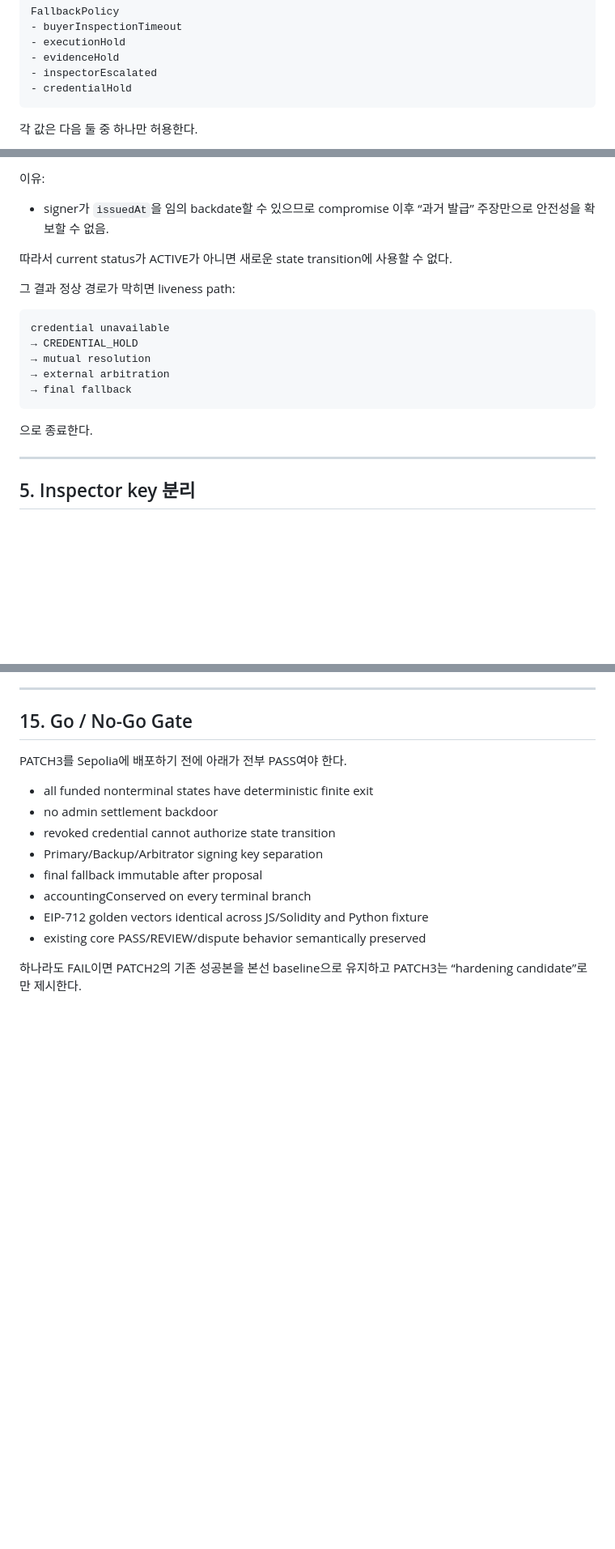
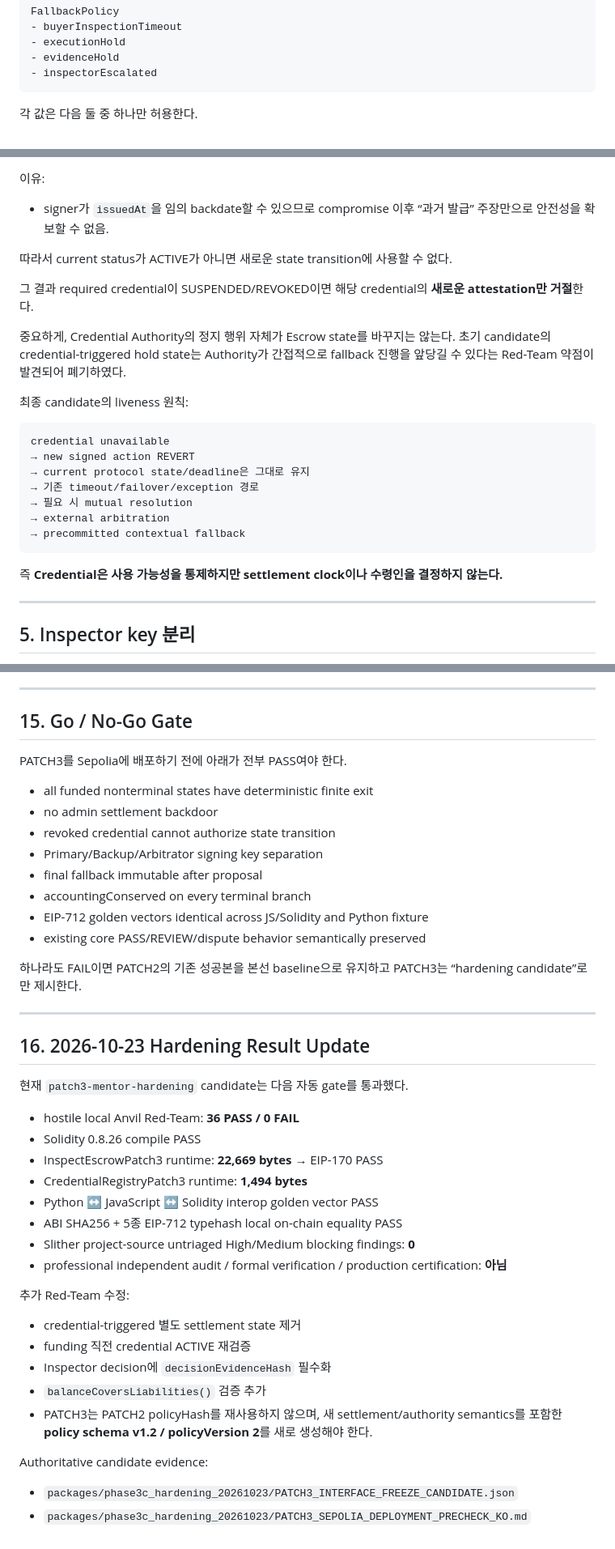
Before and after one commit to CHANGJAEHYUN-engineering/InspectEscrow, a Markdown page: docs/PATCH3_MENTOR_HARDENING_SPEC_KO.md, 3 parts joined by grey strips. Shown at 81% size. Rendered like a GitHub page; blank space fills up the shorter version.

````diff
--- a/docs/PATCH3_MENTOR_HARDENING_SPEC_KO.md
+++ b/docs/PATCH3_MENTOR_HARDENING_SPEC_KO.md
@@ -175,7 +175,6 @@ FallbackPolicy
 - executionHold
 - evidenceHold
 - inspectorEscalated
-- credentialHold
 ```
 
 각 값은 다음 둘 중 하나만 허용한다.
@@ -299,17 +298,23 @@ Attestation 제출 시 required credential이 ACTIVE가 아니면 revert.
 
 따라서 current status가 ACTIVE가 아니면 새로운 state transition에 사용할 수 없다.
 
-그 결과 정상 경로가 막히면 liveness path:
+그 결과 required credential이 SUSPENDED/REVOKED이면 해당 credential의 **새로운 attestation만 거절**한다.
+
+중요하게, Credential Authority의 정지 행위 자체가 Escrow state를 바꾸지는 않는다. 초기 candidate의 credential-triggered hold state는 Authority가 간접적으로 fallback 진행을 앞당길 수 있다는 Red-Team 약점이 발견되어 폐기하였다.
+
+최종 candidate의 liveness 원칙:
 
 ```text
 credential unavailable
-→ CREDENTIAL_HOLD
-→ mutual resolution
+→ new signed action REVERT
+→ current protocol state/deadline은 그대로 유지
+→ 기존 timeout/failover/exception 경로
+→ 필요 시 mutual resolution
 → external arbitration
-→ final fallback
+→ precommitted contextual fallback
 ```
 
-으로 종료한다.
+즉 **Credential은 사용 가능성을 통제하지만 settlement clock이나 수령인을 결정하지 않는다.**
 
 ---
 
@@ -620,3 +630,30 @@ PATCH3를 Sepolia에 배포하기 전에 아래가 전부 PASS여야 한다.
 - existing core PASS/REVIEW/dispute behavior semantically preserved
 
 하나라도 FAIL이면 PATCH2의 기존 성공본을 본선 baseline으로 유지하고 PATCH3는 “hardening candidate”로만 제시한다.
+
+
+---
+
+## 16. 2026-10-23 Hardening Result Update
+
+현재 `patch3-mentor-hardening` candidate는 다음 자동 gate를 통과했다.
+
+- hostile local Anvil Red-Team: **36 PASS / 0 FAIL**
+- Solidity 0.8.26 compile PASS
+- InspectEscrowPatch3 runtime: **22,669 bytes** → EIP-170 PASS
+- CredentialRegistryPatch3 runtime: **1,494 bytes**
+- Python ↔ JavaScript ↔ Solidity interop golden vector PASS
+- ABI SHA256 + 5종 EIP-712 typehash local on-chain equality PASS
+- Slither project-source untriaged High/Medium blocking findings: **0**
+- professional independent audit / formal verification / production certification: **아님**
+
+추가 Red-Team 수정:
+- credential-triggered 별도 settlement state 제거
+- funding 직전 credential ACTIVE 재검증
+- Inspector decision에 `decisionEvidenceHash` 필수화
+- `balanceCoversLiabilities()` 검증 추가
+- PATCH3는 PATCH2 policyHash를 재사용하지 않으며, 새 settlement/authority semantics를 포함한 **policy schema v1.2 / policyVersion 2**를 새로 생성해야 한다.
+
+Authoritative candidate evidence:
+- `packages/phase3c_hardening_20261023/PATCH3_INTERFACE_FREEZE_CANDIDATE.json`
+- `packages/phase3c_hardening_20261023/PATCH3_SEPOLIA_DEPLOYMENT_PRECHECK_KO.md`
````
Also changed, not shown: other parts of docs/PATCH3_MENTOR_HARDENING_SPEC_KO.md (+28 -23 lines).
